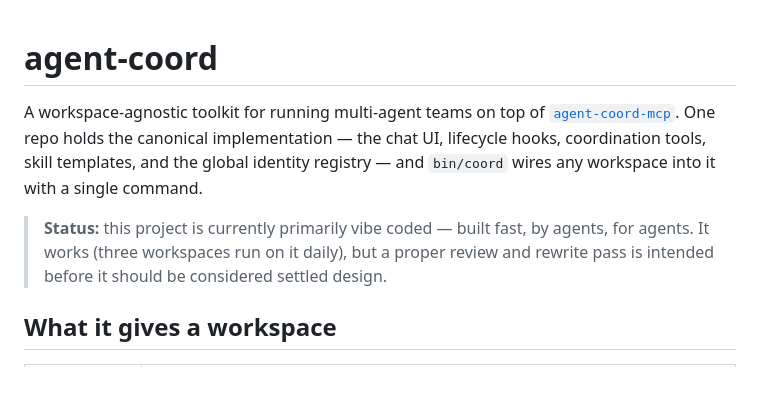
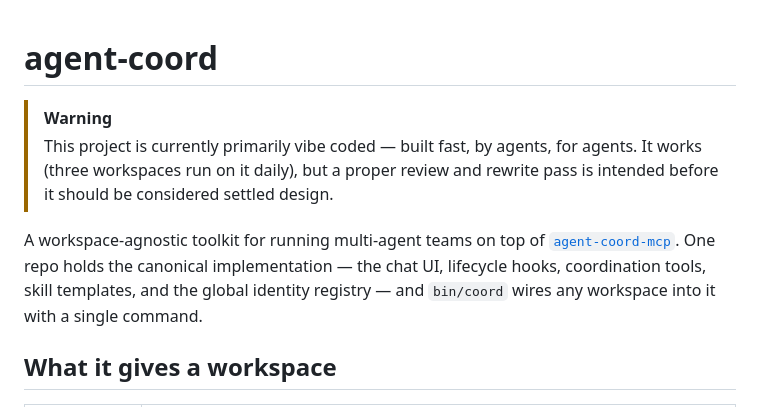
Before and after one commit to cetio/agent-coord, a Markdown page: README.md, the part around the change. Rendered like a GitHub page; blank space fills up the shorter version.

Commit message:
README: [!WARNING] status note directly under the header
Generated with [Devin](https://devin.ai)

Co-Authored-By: Devin <158243242+devin-ai-integration[bot]@users.noreply.github.com>

```diff
--- a/README.md
+++ b/README.md
@@ -1,15 +1,16 @@
 # agent-coord
+
+> [!WARNING]
+>
+> This project is currently primarily vibe coded — built fast, by agents, for
+> agents. It works (three workspaces run on it daily), but a proper review and
+> rewrite pass is intended before it should be considered settled design.
 
 A workspace-agnostic toolkit for running multi-agent teams on top of
 [`agent-coord-mcp`](https://github.com/davidbalzan/agent-coord-mcp). One repo holds
 the canonical implementation — the chat UI, lifecycle hooks, coordination tools,
 skill templates, and the global identity registry — and `bin/coord` wires any
 workspace into it with a single command.
-
-> **Status:** this project is currently primarily vibe coded — built fast, by
-> agents, for agents. It works (three workspaces run on it daily), but a proper
-> review and rewrite pass is intended before it should be considered settled
-> design.
 
 ## What it gives a workspace
 
```
